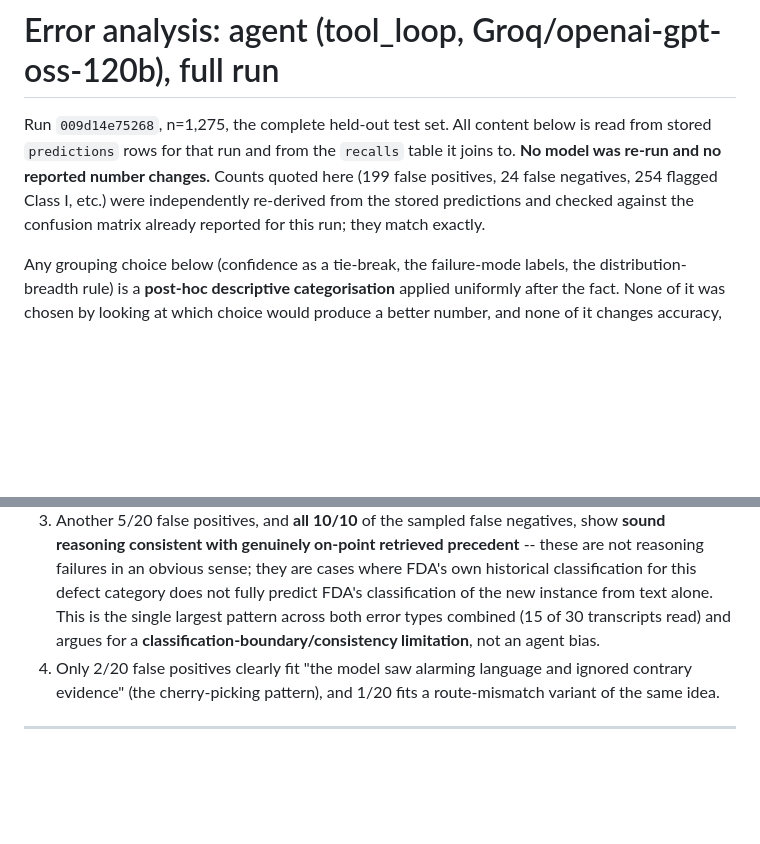
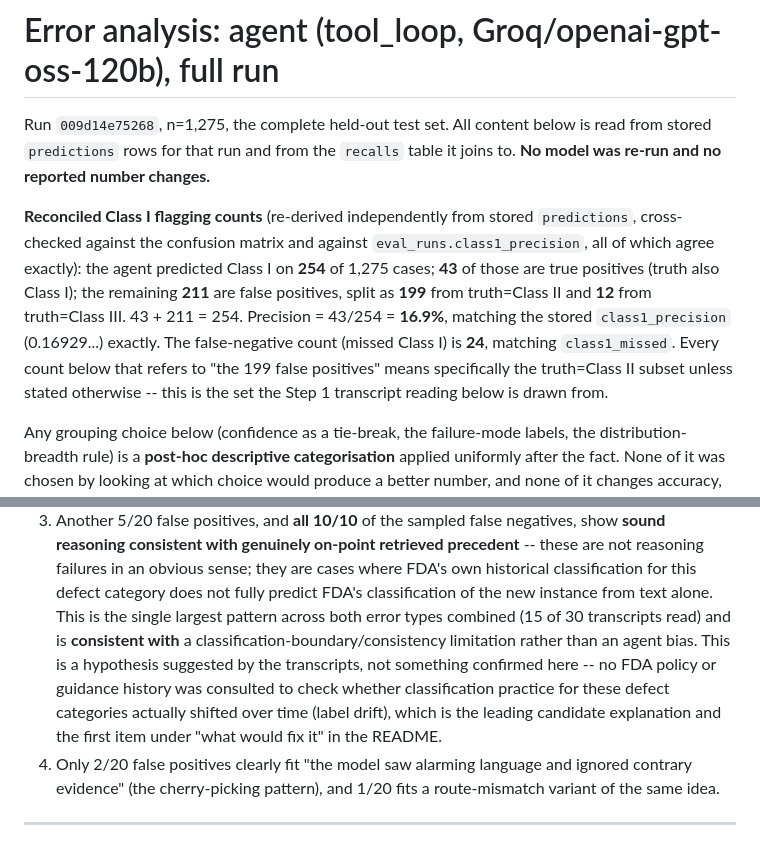
Before and after one commit to fennaya/fda-recall-hazard-eval, a Markdown page: analysis/error_analysis.md, 2 parts joined by grey strips. GitHub-like rendering; blank space fills up the shorter version.

```diff
--- a/analysis/error_analysis.md
+++ b/analysis/error_analysis.md
@@ -3,10 +3,19 @@
 Run `009d14e75268`, n=1,275, the complete held-out test set. All content below
 is read from stored `predictions` rows for that run and from the `recalls`
 table it joins to. **No model was re-run and no reported number changes.**
-Counts quoted here (199 false positives, 24 false negatives, 254 flagged
-Class I, etc.) were independently re-derived from the stored predictions and
-checked against the confusion matrix already reported for this run; they
-match exactly.
+
+**Reconciled Class I flagging counts** (re-derived independently from stored
+`predictions`, cross-checked against the confusion matrix and against
+`eval_runs.class1_precision`, all of which agree exactly): the agent
+predicted Class I on **254** of 1,275 cases; **43** of those are true
+positives (truth also Class I); the remaining **211** are false positives,
+split as **199** from truth=Class II and **12** from truth=Class III.
+43 + 211 = 254. Precision = 43/254 = **16.9%**, matching the stored
+`class1_precision` (0.16929...) exactly. The false-negative count (missed
+Class I) is **24**, matching `class1_missed`. Every count below that refers
+to "the 199 false positives" means specifically the truth=Class II subset
+unless stated otherwise -- this is the set the Step 1 transcript reading
+below is drawn from.
 
 Any grouping choice below (confidence as a tie-break, the failure-mode labels,
 the distribution-breadth rule) is a **post-hoc descriptive categorisation**
@@ -84,8 +93,14 @@ Class I). The evidence instead shows:
    sense; they are cases where FDA's own historical classification for this
    defect category does not fully predict FDA's classification of the new
    instance from text alone. This is the single largest pattern across both
-   error types combined (15 of 30 transcripts read) and argues for a
-   **classification-boundary/consistency limitation**, not an agent bias.
+   error types combined (15 of 30 transcripts read) and is **consistent
+   with** a classification-boundary/consistency limitation rather than an
+   agent bias. This is a hypothesis suggested by the transcripts, not
+   something confirmed here -- no FDA policy or guidance history was
+   consulted to check whether classification practice for these defect
+   categories actually shifted over time (label drift), which is the
+   leading candidate explanation and the first item under "what would fix
+   it" in the README.
 4. Only 2/20 false positives clearly fit "the model saw alarming language and
    ignored contrary evidence" (the cherry-picking pattern), and 1/20 fits a
    route-mismatch variant of the same idea.
```
Also changed, not shown: README.md (+55 -20 lines).
